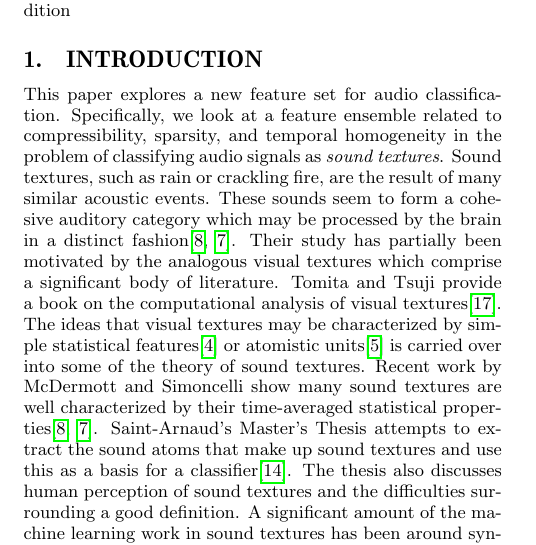
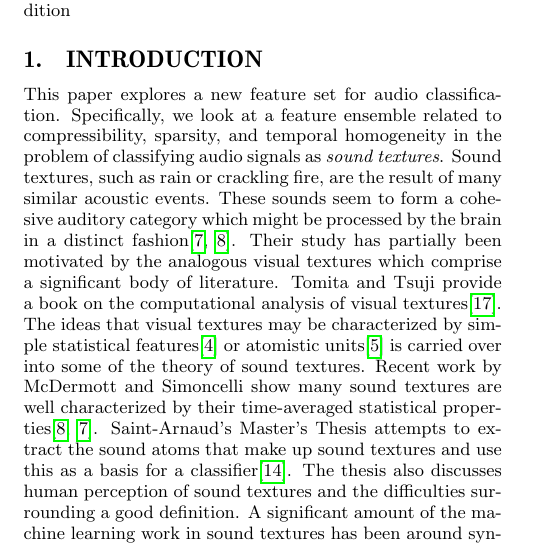
Before and after one commit to emannes/sound-textures, a LaTeX paper (paper/SoundTexturesPaper.tex): part of one column of page 1 of 7, cut so that both start at the same text. Compiled offline with pdfLaTeX.

Commit message:
minor edits

```diff
--- a/paper/SoundTexturesPaper.tex
+++ b/paper/SoundTexturesPaper.tex
@@ -180,7 +180,7 @@ In this paper we investigate a feature set for the classification of sound textu
 \keywords{Machine Learning, Sound Textures, Human Audition}
 
 \section{Introduction}
-This paper explores a new feature set for audio classification. Specifically, we look at a feature ensemble related to compressibility, sparsity, and temporal homogeneity in the problem of classifying audio signals as \emph{sound textures}. Sound textures, such as rain or crackling fire, are the result of many similar acoustic events. These sounds seem to form a cohesive auditory category which may be processed by the brain in a distinct fashion\cite{McDermott2011926, mcdermott2013summary}. Their study has partially been motivated by the analogous visual textures which comprise a significant body of literature. Tomita and Tsuji provide a book on the computational analysis of visual textures\cite{tomita2013computer}. The ideas that visual textures may be characterized by simple statistical features\cite{julesz1962visual} or atomistic units\cite{julesz1981textons} is carried over into some of the theory of sound textures. Recent work by McDermott and Simoncelli show many sound textures are well characterized by their time-averaged statistical properties\cite{McDermott2011926, mcdermott2013summary}. Saint-Arnaud's Master's Thesis attempts to extract the sound atoms that make up sound textures and use this as a basis for a classifier\cite{saint1995classification}. The thesis also discusses human perception of sound textures and the difficulties surrounding a good definition. A significant amount of the machine learning work in sound textures has been around synthesis often using wavelet hierarchies\cite{kersten2010sound} or sound atoms\cite{saint1995analysis}. Schwarz provides a general overview of methods as well as a classification scheme of the synthesis methods used\cite{schwarz2011state}.
+This paper explores a new feature set for audio classification. Specifically, we look at a feature ensemble related to compressibility, sparsity, and temporal homogeneity in the problem of classifying audio signals as \emph{sound textures}. Sound textures, such as rain or crackling fire, are the result of many similar acoustic events. These sounds seem to form a cohesive auditory category which might be processed by the brain in a distinct fashion\cite{mcdermott2013summary, McDermott2011926}. Their study has partially been motivated by the analogous visual textures which comprise a significant body of literature. Tomita and Tsuji provide a book on the computational analysis of visual textures\cite{tomita2013computer}. The ideas that visual textures may be characterized by simple statistical features\cite{julesz1962visual} or atomistic units\cite{julesz1981textons} is carried over into some of the theory of sound textures. Recent work by McDermott and Simoncelli show many sound textures are well characterized by their time-averaged statistical properties\cite{McDermott2011926, mcdermott2013summary}. Saint-Arnaud's Master's Thesis attempts to extract the sound atoms that make up sound textures and use this as a basis for a classifier\cite{saint1995classification}. The thesis also discusses human perception of sound textures and the difficulties surrounding a good definition. A significant amount of the machine learning work in sound textures has been around synthesis often using wavelet hierarchies\cite{kersten2010sound} or sound atoms\cite{saint1995analysis}. Schwarz provides a general overview of methods as well as a classification scheme of the synthesis methods used\cite{schwarz2011state}.
 
 McDermott and Simoncelli work shows that for many sound textures, the salient features that cause humans to classify these sounds are controlled by a number of time-averaged statistics of the sounds\cite{McDermott2011926, mcdermott2013summary}. This leads to an interesting question of why some sounds seem to be identified by time-averaged properties, when many other, such as speech or music, depend strongly on their temporal structure. McDermott et. al. conjecture that the `sparsity' or `compressibility' are related to the sounds that are perceived in this way. In addition, they mention that sound textures are `temporally homogeneous' without giving formal definitions of these terms. This paper seeks to build upon these ideas both to investigate new features for audio classification as well as to lend evidence toward the previous conjectures about sound texture perception. We provide several formal definitions of audio compressibility, sparsity, and temporal homogeneity in Section~\ref{sec:definitions}. These are then extracted as a feature set and are used in a machine learning algorithm for sound textures, described in Section~\ref{sec:methods}.
 
```
Also changed, not shown: paper/SoundTexturesPaper.pdf.
